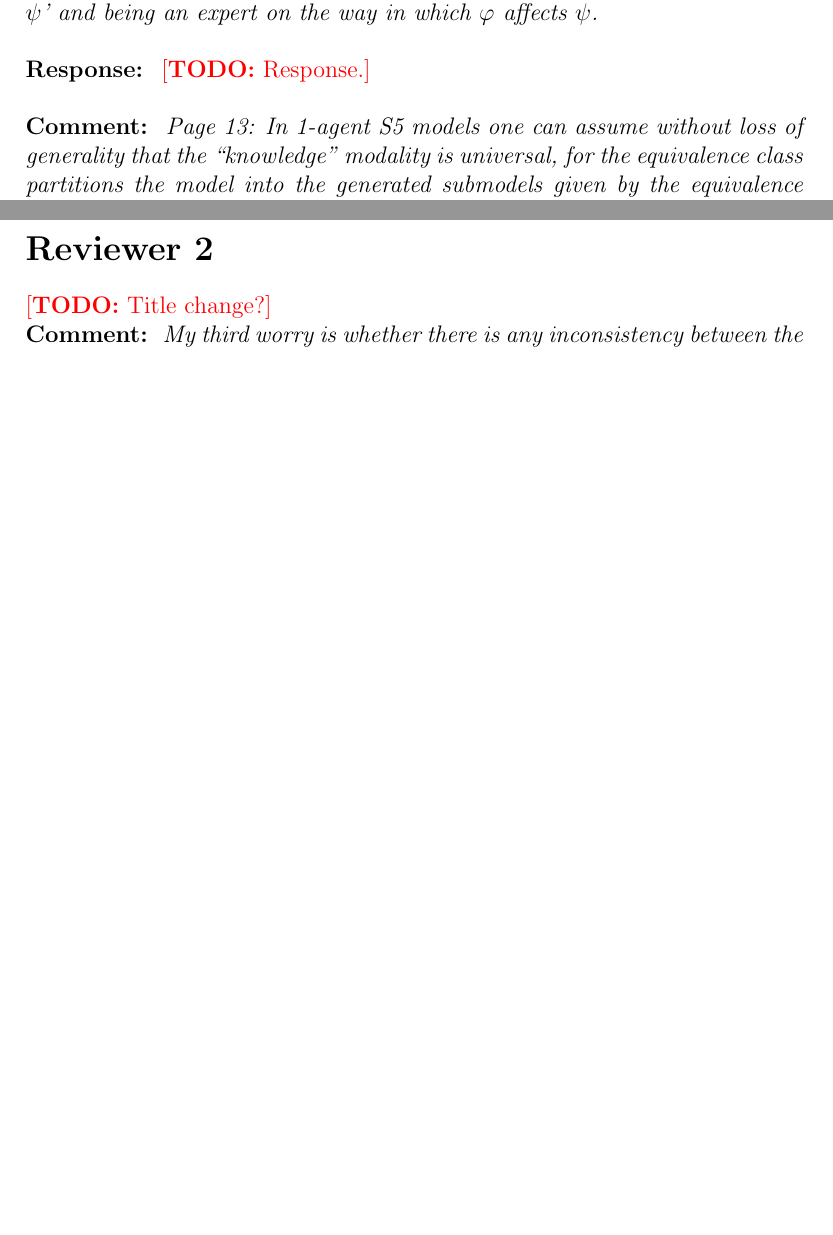
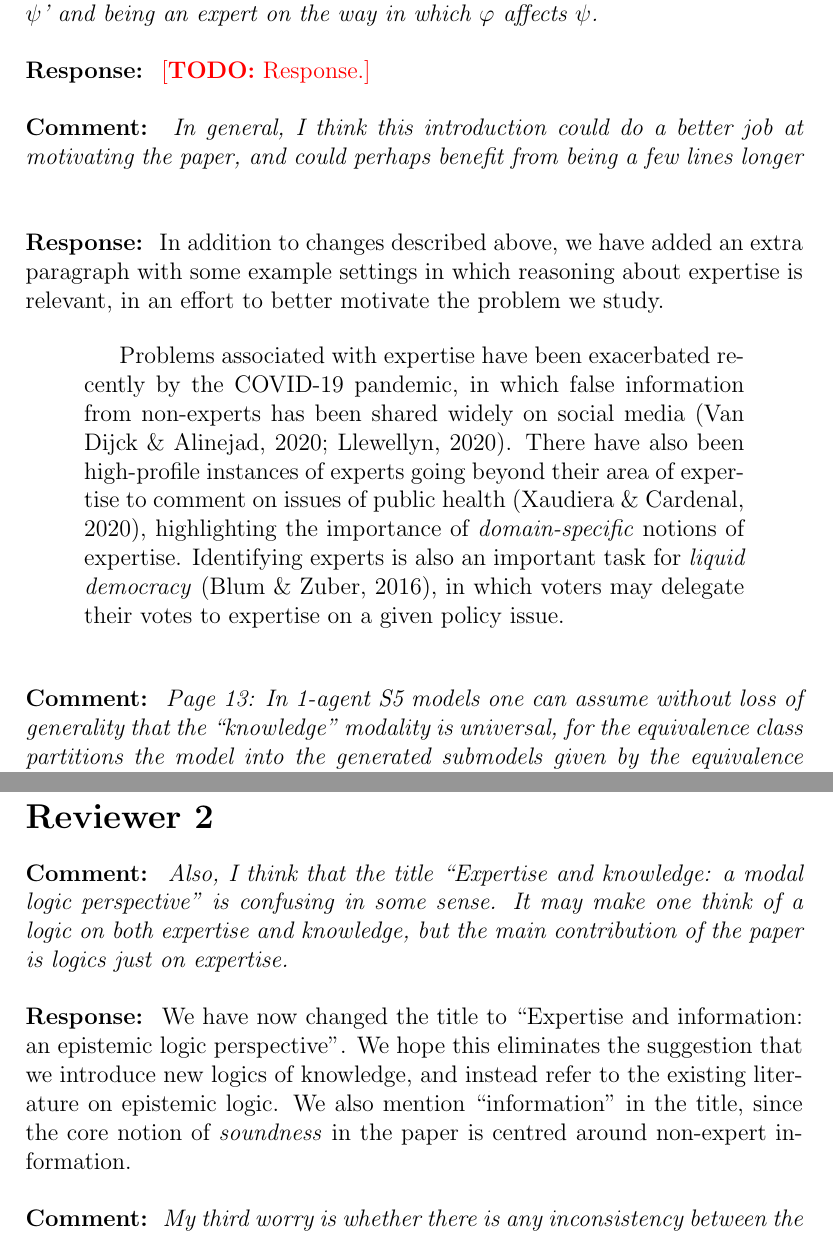
Before and after one commit to joesingo/expertise-and-information, a LaTeX document (latex/reviews/responses.tex): two parts of pages 2 and 3 of 4 before the commit and two parts of pages 2 and 4 of 5 after it, joined at a grey line, cut so that both start at the same text, the shorter picture padded with empty space. Compiled offline with pdfLaTeX.

Commit message:
title change and responses

```diff
--- a/latex/reviews/responses.tex
+++ b/latex/reviews/responses.tex
@@ -73,6 +71,30 @@ detailed responses to each reviewer below.
 
 \begin{response}
     \todo{Response.}
+\end{response}
+
+\begin{comment}
+    In general, I think this introduction could do a better job at motivating
+    the paper, and could perhaps benefit from being a few lines longer
+\end{comment}
+
+\begin{response}
+    In addition to changes described above, we have added an extra paragraph
+    with some example settings in which reasoning about expertise is relevant,
+    in an effort to better motivate the problem we study.
+
+    \begin{quotation}
+        Problems associated with expertise have been exacerbated recently by
+        the COVID-19 pandemic, in which false information from non-experts has
+        been shared widely on social media~(Van Dijck \& Alinejad, 2020;
+        Llewellyn, 2020).  There have also been high-profile instances of
+        experts going beyond their area of expertise to comment on issues of
+        public health~(Xaudiera \& Cardenal, 2020), highlighting the importance
+        of \emph{domain-specific} notions of expertise. Identifying experts is
+        also an important task for \emph{liquid democracy}~(Blum \& Zuber,
+        2016), in which voters may delegate their votes to expertise on a given
+        policy issue.
+    \end{quotation}
 \end{response}
 
 \begin{comment}
@@ -150,7 +172,21 @@ detailed responses to each reviewer below.
 
 \section*{Reviewer 2}
 
-\todo{Title change?}
+\begin{comment}
+     Also, I think that the title ``Expertise and knowledge: a modal logic
+     perspective" is confusing in some sense. It may make one think of a logic
+     on both expertise and knowledge, but the main contribution of the paper is
+     logics just on expertise.
+\end{comment}
+
+\begin{response}
+    We have now changed the title to ``Expertise and information: an epistemic
+    logic perspective". We hope this eliminates the suggestion that we
+    introduce new logics of knowledge, and instead refer to the existing
+    literature on epistemic logic. We also mention ``information" in the
+    title, since the core notion of \emph{soundness} in the paper is centred
+    around non-expert information.
+\end{response}
 
 \begin{comment}
     My third worry is whether there is any inconsistency between the logical
```
Also changed, not shown: latex/appendix.tex (+1 -1 lines), latex/main.tex (+1 -1 lines), latex/appendix.pdf, latex/main.pdf, latex/reviews/responses.pdf, latex/reviews/responses.tex (4 more changed lines), 2 other files.
